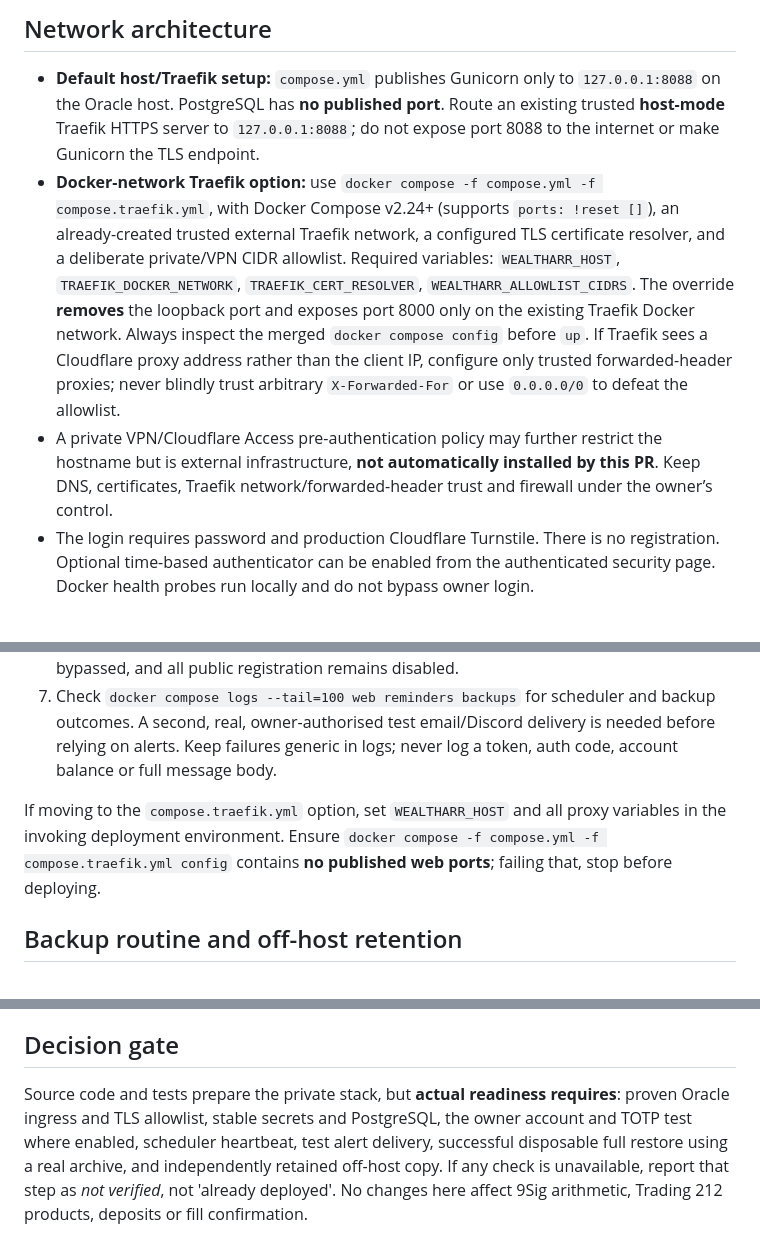
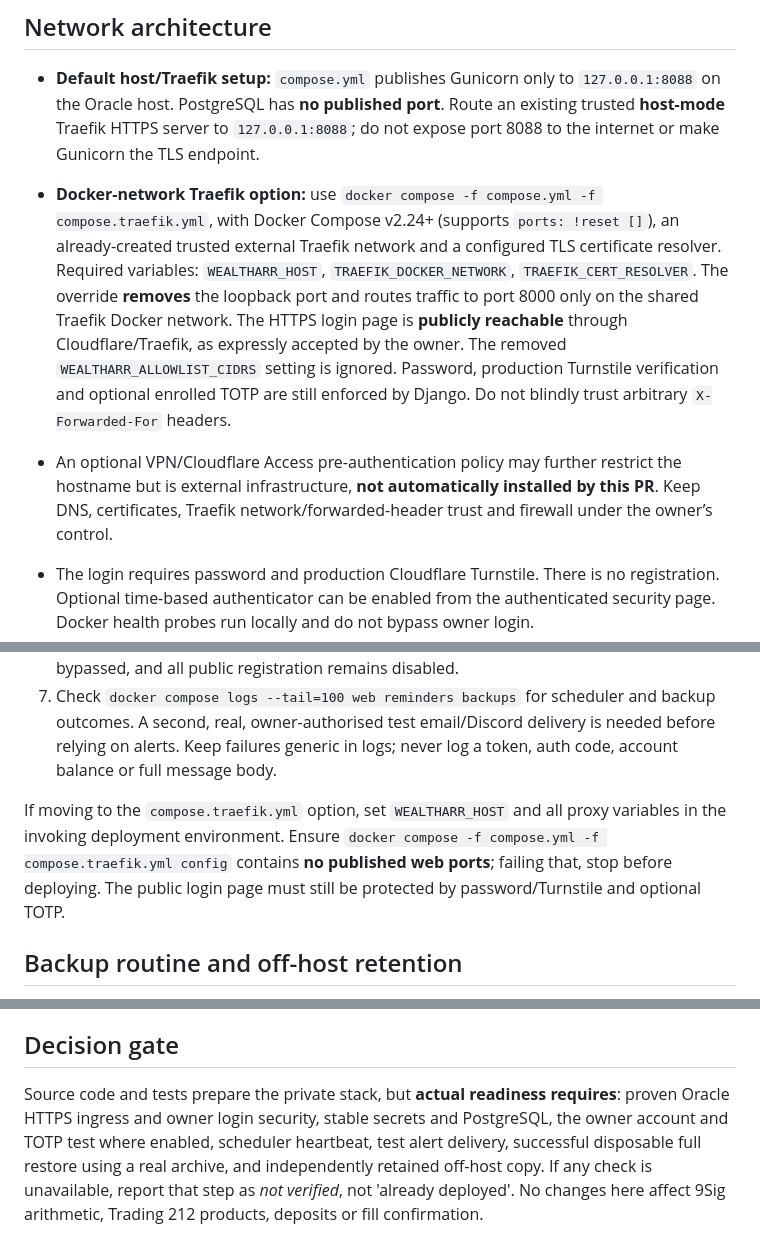
Before and after one commit to Ricas13/wealtharr_v2, a Markdown page: docs/private-deployment-recovery.md, 3 parts joined by grey strips. GitHub-like rendering.

Commit message:
docs(ops): reflect accepted Cloudflare public-login deployment model

```diff
--- a/docs/private-deployment-recovery.md
+++ b/docs/private-deployment-recovery.md
@@ -7,8 +7,9 @@ Status: deployable configuration committed on PR #11, **not a claim that Oracle
 ## Network architecture
 
 - **Default host/Traefik setup:** `compose.yml` publishes Gunicorn only to `127.0.0.1:8088` on the Oracle host. PostgreSQL has **no published port**. Route an existing trusted **host-mode** Traefik HTTPS server to `127.0.0.1:8088`; do not expose port 8088 to the internet or make Gunicorn the TLS endpoint.
-- **Docker-network Traefik option:** use `docker compose -f compose.yml -f compose.traefik.yml`, with Docker Compose v2.24+ (supports `ports: !reset []`), an already-created trusted external Traefik network, a configured TLS certificate resolver, and a deliberate private/VPN CIDR allowlist. Required variables: `WEALTHARR_HOST`, `TRAEFIK_DOCKER_NETWORK`, `TRAEFIK_CERT_RESOLVER`, `WEALTHARR_ALLOWLIST_CIDRS`. The override **removes** the loopback port and exposes port 8000 only on the existing Traefik Docker network. Always inspect the merged `docker compose config` before `up`. If Traefik sees a Cloudflare proxy address rather than the client IP, configure only trusted forwarded-header proxies; never blindly trust arbitrary `X-Forwarded-For` or use `0.0.0.0/0` to defeat the allowlist.
-- A private VPN/Cloudflare Access pre-authentication policy may further restrict the hostname but is external infrastructure, **not automatically installed by this PR**. Keep DNS, certificates, Traefik network/forwarded-header trust and firewall under the owner’s control.
+- **Docker-network Traefik option:** use `docker compose -f compose.yml -f compose.traefik.yml`, with Docker Compose v2.24+ (supports `ports: !reset []`), an already-created trusted external Traefik network and a configured TLS certificate resolver. Required variables: `WEALTHARR_HOST`, `TRAEFIK_DOCKER_NETWORK`, `TRAEFIK_CERT_RESOLVER`. The override **removes** the loopback port and routes traffic to port 8000 only on the shared Traefik Docker network. The HTTPS login page is **publicly reachable** through Cloudflare/Traefik, as expressly accepted by the owner. The removed `WEALTHARR_ALLOWLIST_CIDRS` setting is ignored. Password, production Turnstile verification and optional enrolled TOTP are still enforced by Django. Do not blindly trust arbitrary `X-Forwarded-For` headers.
+
+- An optional VPN/Cloudflare Access pre-authentication policy may further restrict the hostname but is external infrastructure, **not automatically installed by this PR**. Keep DNS, certificates, Traefik network/forwarded-header trust and firewall under the owner’s control.
 - The login requires password and production Cloudflare Turnstile. There is no registration. Optional time-based authenticator can be enabled from the authenticated security page. Docker health probes run locally and do not bypass owner login.
 - Django production security: `DEBUG=0`, exact `ALLOWED_HOSTS`, exact HTTPS `CSRF_TRUSTED_ORIGINS`, HSTS, secure session/CSRF cookies and trusted Traefik TLS forwarding. Disable the public Django debug page. No application or broker secrets in GitHub or image layers.
 
@@ -24,7 +25,7 @@ Only do these on the **correct** Wealtharr host/check-out; no tool in the PR dep
 6. Test `docker compose ps`; `docker compose exec -T web python manage.py check --deploy`; `docker compose exec -T web python manage.py migrate --check`; `docker compose exec -T web python manage.py test tracker`; local `/health/`; then `https://wealtharr.vpn4u.cc/health/` through your actual TLS ingress. A working `/health/` is **database reachability**, not proof that quotes, the scheduler, TOTP, notifications or restores work. Confirm the private account can log in, optional TOTP challenge cannot be bypassed, and all public registration remains disabled.
 7. Check `docker compose logs --tail=100 web reminders backups` for scheduler and backup outcomes. A second, real, owner-authorised test email/Discord delivery is needed before relying on alerts. Keep failures generic in logs; never log a token, auth code, account balance or full message body.
 
-If moving to the `compose.traefik.yml` option, set `WEALTHARR_HOST` and all proxy variables in the invoking deployment environment. Ensure `docker compose -f compose.yml -f compose.traefik.yml config` contains **no published web ports**; failing that, stop before deploying.
+If moving to the `compose.traefik.yml` option, set `WEALTHARR_HOST` and all proxy variables in the invoking deployment environment. Ensure `docker compose -f compose.yml -f compose.traefik.yml config` contains **no published web ports**; failing that, stop before deploying. The public login page must still be protected by password/Turnstile and optional TOTP.
 
 ## Backup routine and off-host retention
 
@@ -59,4 +60,4 @@ If the authenticator is lost and there is no other approved recovery path, do **
 
 ## Decision gate
 
-Source code and tests prepare the private stack, but **actual readiness requires**: proven Oracle ingress and TLS allowlist, stable secrets and PostgreSQL, the owner account and TOTP test where enabled, scheduler heartbeat, test alert delivery, successful disposable full restore using a real archive, and independently retained off-host copy. If any check is unavailable, report that step as *not verified*, not 'already deployed'. No changes here affect 9Sig arithmetic, Trading 212 products, deposits or fill confirmation.
+Source code and tests prepare the private stack, but **actual readiness requires**: proven Oracle HTTPS ingress and owner login security, stable secrets and PostgreSQL, the owner account and TOTP test where enabled, scheduler heartbeat, test alert delivery, successful disposable full restore using a real archive, and independently retained off-host copy. If any check is unavailable, report that step as *not verified*, not 'already deployed'. No changes here affect 9Sig arithmetic, Trading 212 products, deposits or fill confirmation.
```
